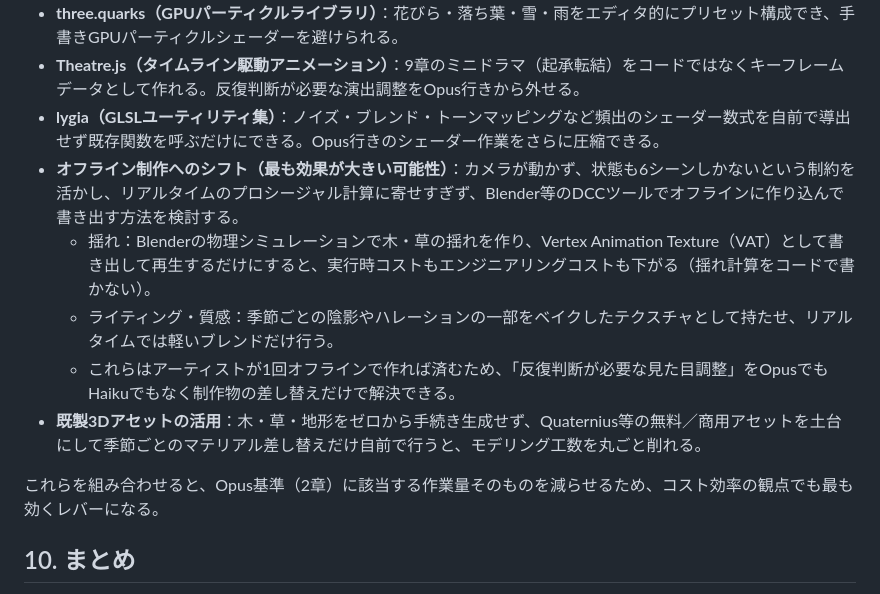
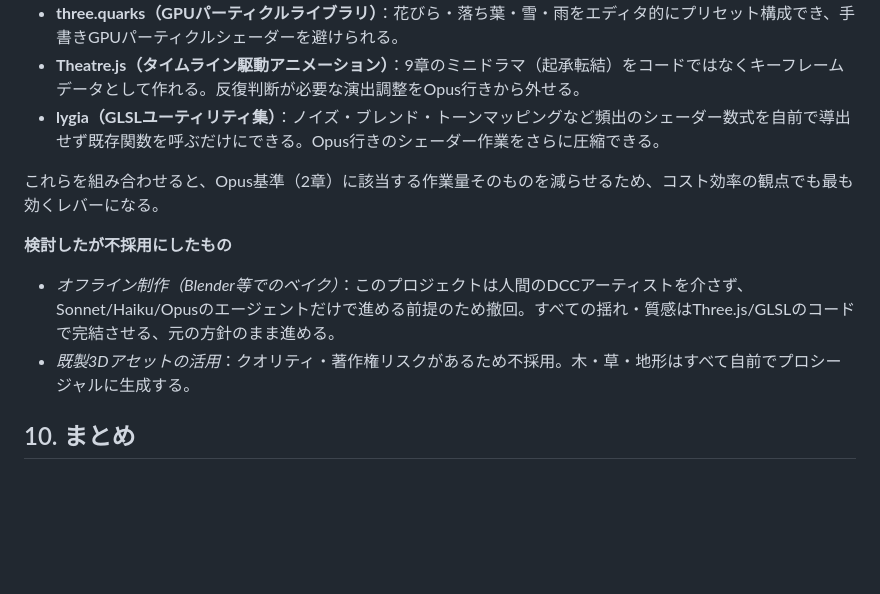
Before and after one commit to amanesf/sakura, a Markdown page: agent-workflow-policy.md, the part around the change. GitHub-like rendering; blank space fills up the shorter version.

Commit message:
オフライン制作と既製アセットの案を撤回（人手不在・著作権リスクのため）

```diff
--- a/agent-workflow-policy.md
+++ b/agent-workflow-policy.md
@@ -82,13 +82,12 @@ Opusに回した案件は「なぜHaikuでは無理だったか」を一言記
 - **three.quarks（GPUパーティクルライブラリ）**：花びら・落ち葉・雪・雨をエディタ的にプリセット構成でき、手書きGPUパーティクルシェーダーを避けられる。
 - **Theatre.js（タイムライン駆動アニメーション）**：9章のミニドラマ（起承転結）をコードではなくキーフレームデータとして作れる。反復判断が必要な演出調整をOpus行きから外せる。
 - **lygia（GLSLユーティリティ集）**：ノイズ・ブレンド・トーンマッピングなど頻出のシェーダー数式を自前で導出せず既存関数を呼ぶだけにできる。Opus行きのシェーダー作業をさらに圧縮できる。
-- **オフライン制作へのシフト（最も効果が大きい可能性）**：カメラが動かず、状態も6シーンしかないという制約を活かし、リアルタイムのプロシージャル計算に寄せすぎず、Blender等のDCCツールでオフラインに作り込んで書き出す方法を検討する。
-  - 揺れ：Blenderの物理シミュレーションで木・草の揺れを作り、Vertex Animation Texture（VAT）として書き出して再生するだけにすると、実行時コストもエンジニアリングコストも下がる（揺れ計算をコードで書かない）。
-  - ライティング・質感：季節ごとの陰影やハレーションの一部をベイクしたテクスチャとして持たせ、リアルタイムでは軽いブレンドだけ行う。
-  - これらはアーティストが1回オフラインで作れば済むため、「反復判断が必要な見た目調整」をOpusでもHaikuでもなく制作物の差し替えだけで解決できる。
-- **既製3Dアセットの活用**：木・草・地形をゼロから手続き生成せず、Quaternius等の無料／商用アセットを土台にして季節ごとのマテリアル差し替えだけ自前で行うと、モデリング工数を丸ごと削れる。
 
 これらを組み合わせると、Opus基準（2章）に該当する作業量そのものを減らせるため、コスト効率の観点でも最も効くレバーになる。
+
+**検討したが不採用にしたもの**
+- *オフライン制作（Blender等でのベイク）*：このプロジェクトは人間のDCCアーティストを介さず、Sonnet/Haiku/Opusのエージェントだけで進める前提のため撤回。すべての揺れ・質感はThree.js/GLSLのコードで完結させる、元の方針のまま進める。
+- *既製3Dアセットの活用*：クオリティ・著作権リスクがあるため不採用。木・草・地形はすべて自前でプロシージャルに生成する。
 
 ## 10. まとめ
 
```
